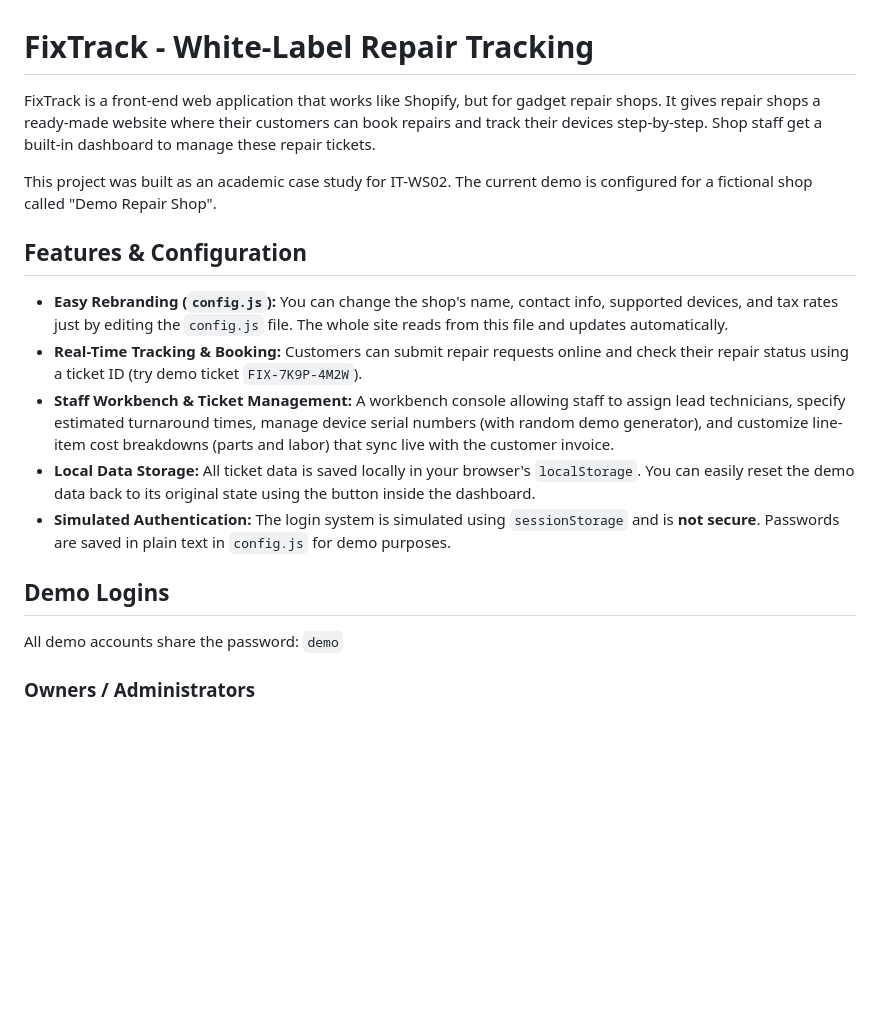
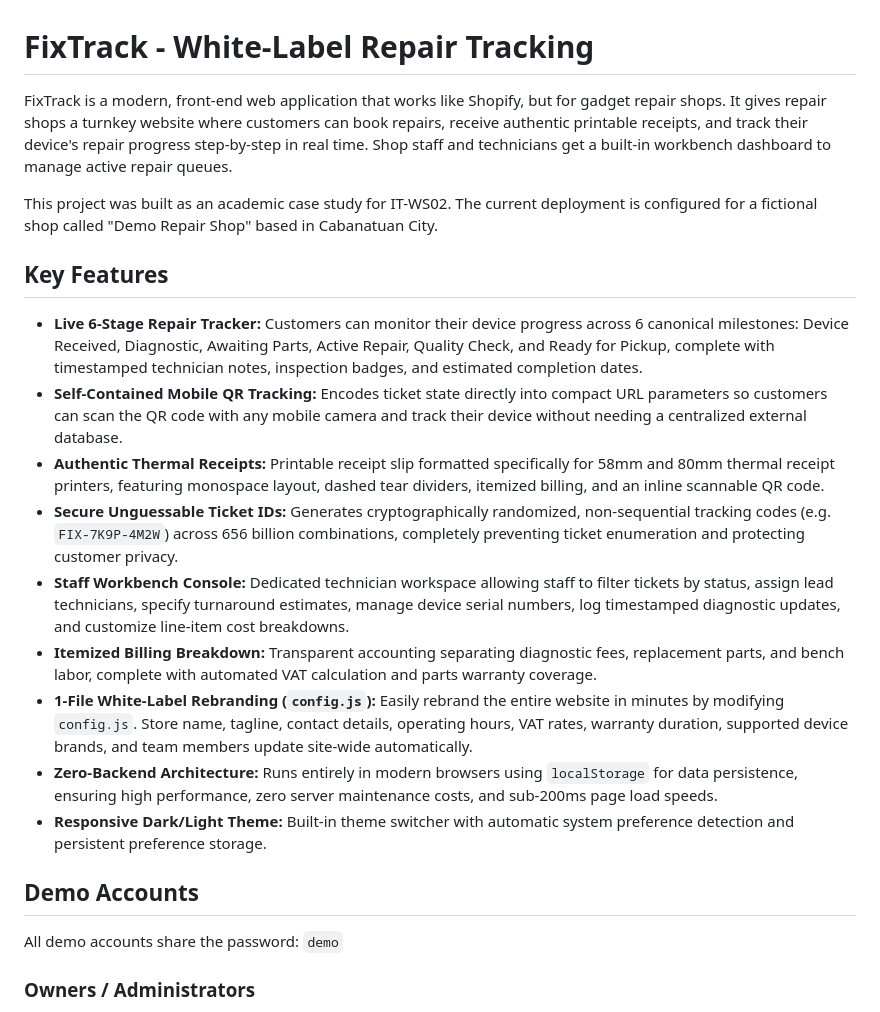
Before and after one commit to Reiux/fixtrack-web, a Markdown page: README.md, the part around one of its changes. Drawn GitHub-style; blank space fills up the shorter version.

```diff
--- a/README.md
+++ b/README.md
@@ -1,18 +1,22 @@
 # FixTrack - White-Label Repair Tracking
 
-FixTrack is a front-end web application that works like Shopify, but for gadget repair shops. It gives repair shops a ready-made website where their customers can book repairs and track their devices step-by-step. Shop staff get a built-in dashboard to manage these repair tickets.
+FixTrack is a modern, front-end web application that works like Shopify, but for gadget repair shops. It gives repair shops a turnkey website where customers can book repairs, receive authentic printable receipts, and track their device's repair progress step-by-step in real time. Shop staff and technicians get a built-in workbench dashboard to manage active repair queues.
 
-This project was built as an academic case study for IT-WS02. The current demo is configured for a fictional shop called "Demo Repair Shop".
+This project was built as an academic case study for IT-WS02. The current deployment is configured for a fictional shop called "Demo Repair Shop" based in Cabanatuan City.
 
-## Features & Configuration
+## Key Features
 
-* **Easy Rebranding (`config.js`):** You can change the shop's name, contact info, supported devices, and tax rates just by editing the `config.js` file. The whole site reads from this file and updates automatically.
-* **Real-Time Tracking & Booking:** Customers can submit repair requests online and check their repair status using a ticket ID (try demo ticket `FIX-7K9P-4M2W`).
-* **Staff Workbench & Ticket Management:** A workbench console allowing staff to assign lead technicians, specify estimated turnaround times, manage device serial numbers (with random demo generator), and customize line-item cost breakdowns (parts and labor) that sync live with the customer invoice.
-* **Local Data Storage:** All ticket data is saved locally in your browser's `localStorage`. You can easily reset the demo data back to its original state using the button inside the dashboard.
-* **Simulated Authentication:** The login system is simulated using `sessionStorage` and is **not secure**. Passwords are saved in plain text in `config.js` for demo purposes.
+* **Live 6-Stage Repair Tracker:** Customers can monitor their device progress across 6 canonical milestones: Device Received, Diagnostic, Awaiting Parts, Active Repair, Quality Check, and Ready for Pickup, complete with timestamped technician notes, inspection badges, and estimated completion dates.
+* **Self-Contained Mobile QR Tracking:** Encodes ticket state directly into compact URL parameters so customers can scan the QR code with any mobile camera and track their device without needing a centralized external database.
+* **Authentic Thermal Receipts:** Printable receipt slip formatted specifically for 58mm and 80mm thermal receipt printers, featuring monospace layout, dashed tear dividers, itemized billing, and an inline scannable QR code.
+* **Secure Unguessable Ticket IDs:** Generates cryptographically randomized, non-sequential tracking codes (e.g. `FIX-7K9P-4M2W`) across 656 billion combinations, completely preventing ticket enumeration and protecting customer privacy.
+* **Staff Workbench Console:** Dedicated technician workspace allowing staff to filter tickets by status, assign lead technicians, specify turnaround estimates, manage device serial numbers, log timestamped diagnostic updates, and customize line-item cost breakdowns.
+* **Itemized Billing Breakdown:** Transparent accounting separating diagnostic fees, replacement parts, and bench labor, complete with automated VAT calculation and parts warranty coverage.
+* **1-File White-Label Rebranding (`config.js`):** Easily rebrand the entire website in minutes by modifying `config.js`. Store name, tagline, contact details, operating hours, VAT rates, warranty duration, supported device brands, and team members update site-wide automatically.
+* **Zero-Backend Architecture:** Runs entirely in modern browsers using `localStorage` for data persistence, ensuring high performance, zero server maintenance costs, and sub-200ms page load speeds.
+* **Responsive Dark/Light Theme:** Built-in theme switcher with automatic system preference detection and persistent preference storage.
 
-## Demo Logins
+## Demo Accounts
 
 All demo accounts share the password: `demo`
 
```
Also changed, not shown: other parts of README.md (+27 -20 lines), images/sitemap.png, images/technician-repair.jpg (added), images/wireframe.png, 2 other files.
